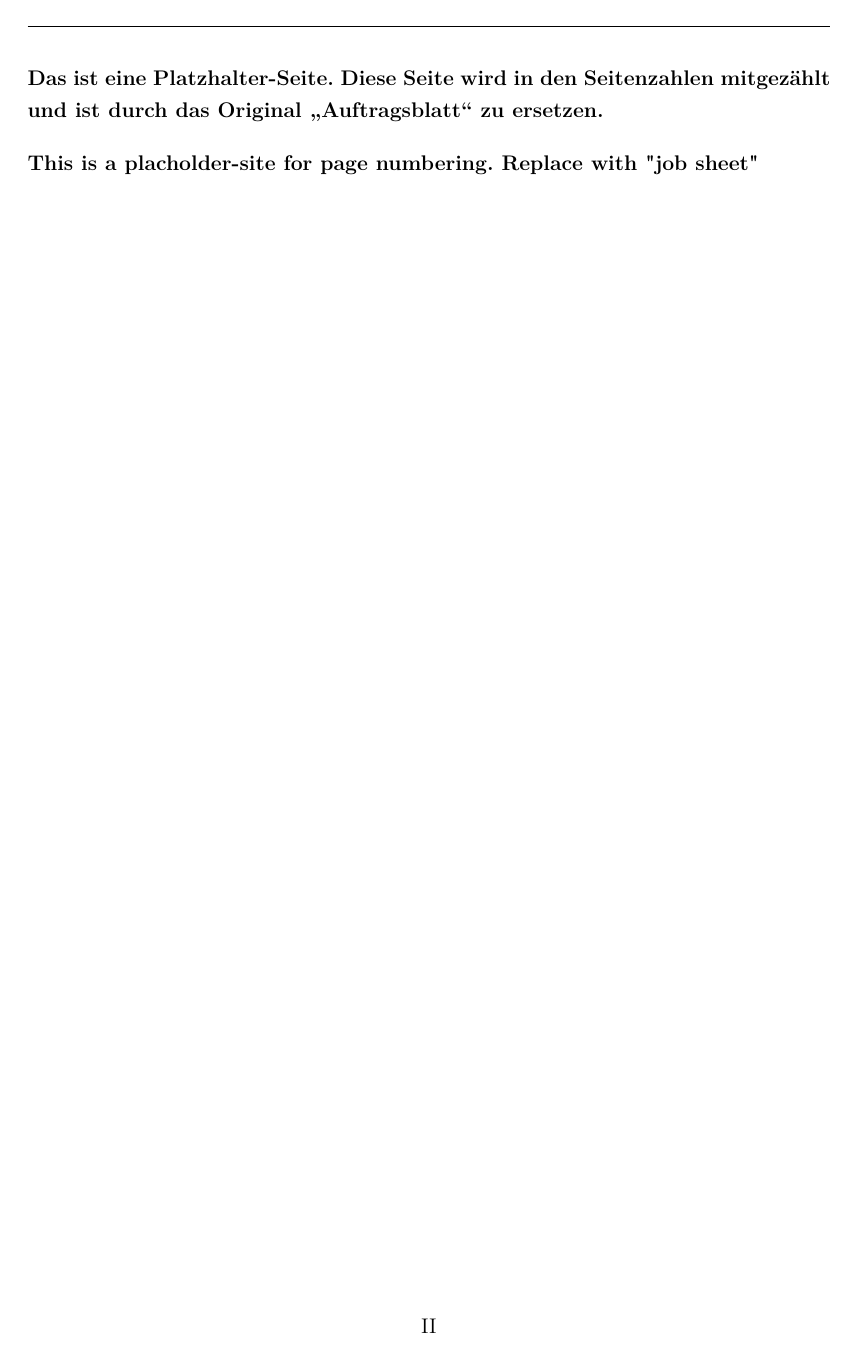
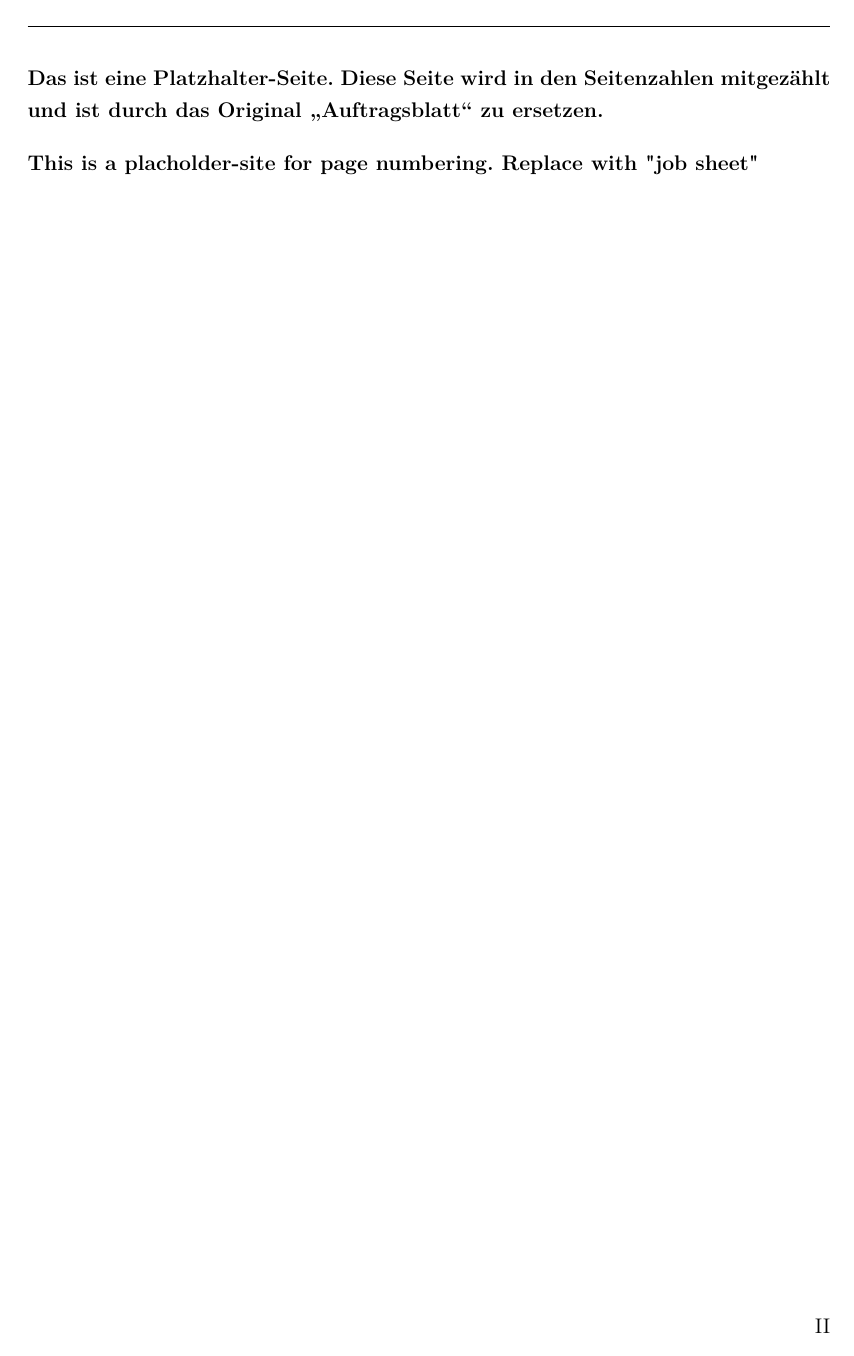
Before and after one commit to matthias85/latex_template_thesis, a LaTeX thesis (bachelor_thesis.tex, which reads templates/preamble.tex): page 2 of 18. Compiled offline with pdfLaTeX.

Commit message:
pagenumbering changed to bottom right

```diff
--- a/templates/preamble.tex
+++ b/templates/preamble.tex
@@ -89,8 +89,14 @@
 \rhead{}
 
 \lfoot{}
-\cfoot{\thepage}
-\rfoot{}
+\cfoot{}
+\rfoot{\thepage}
+
+\fancypagestyle{plain}{
+\fancyhf{}
+\fancyfoot[EL,OR]{\thepage}
+\renewcommand{\headrulewidth}{0pt}
+\renewcommand{\footrulewidth}{0pt}}
 
 % footnotes
 \usepackage[hang]{footmisc}
```
Also changed, not shown: README.md.
